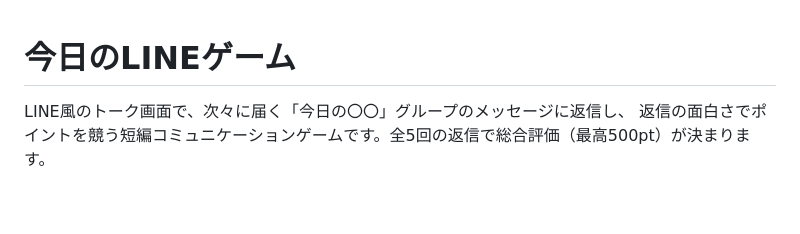
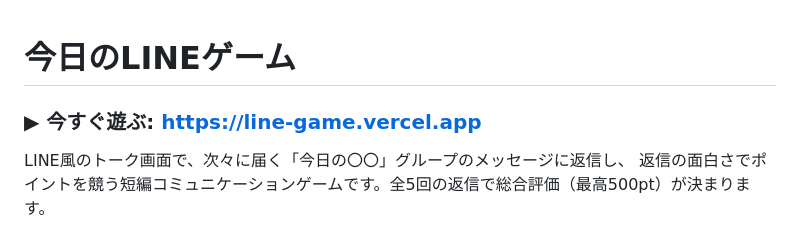
Before and after one commit to roomhair/LINE_game, a Markdown page: README.md, the part around the change. GitHub-like rendering; blank space fills up the shorter version.

Commit message:
READMEにプレイ用リンク（line-game.vercel.app）を追加
Co-Authored-By: Claude Opus 5.5 <noreply@anthropic.com>
Claude-Session: https://claude.ai/code/session_01MBwenDTfv4M2mxhHQK1iLJ

```diff
--- a/README.md
+++ b/README.md
@@ -1,4 +1,6 @@
 # 今日のLINEゲーム
+
+### ▶ 今すぐ遊ぶ: https://line-game.vercel.app
 
 LINE風のトーク画面で、次々に届く「今日の〇〇」グループのメッセージに返信し、
 返信の面白さでポイントを競う短編コミュニケーションゲームです。全5回の返信で総合評価（最高500pt）が決まります。
```
